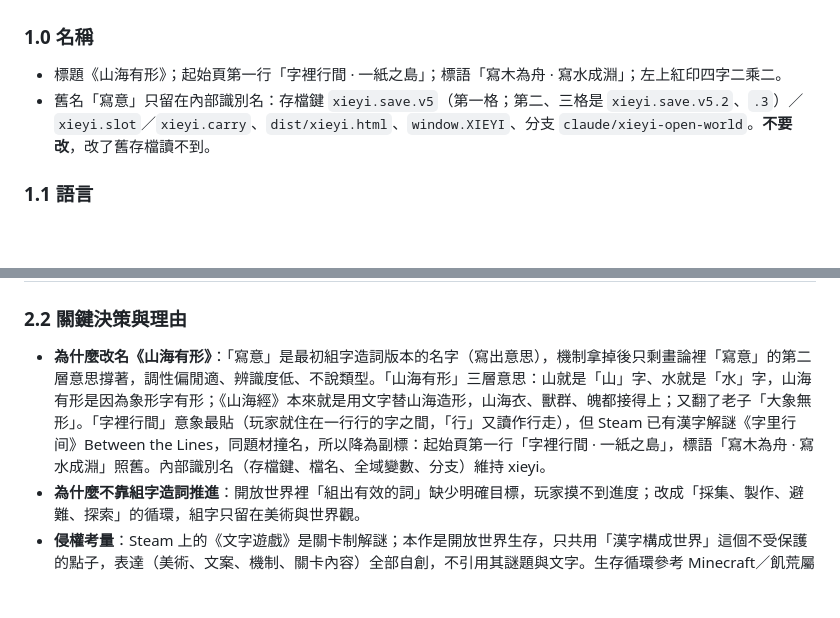
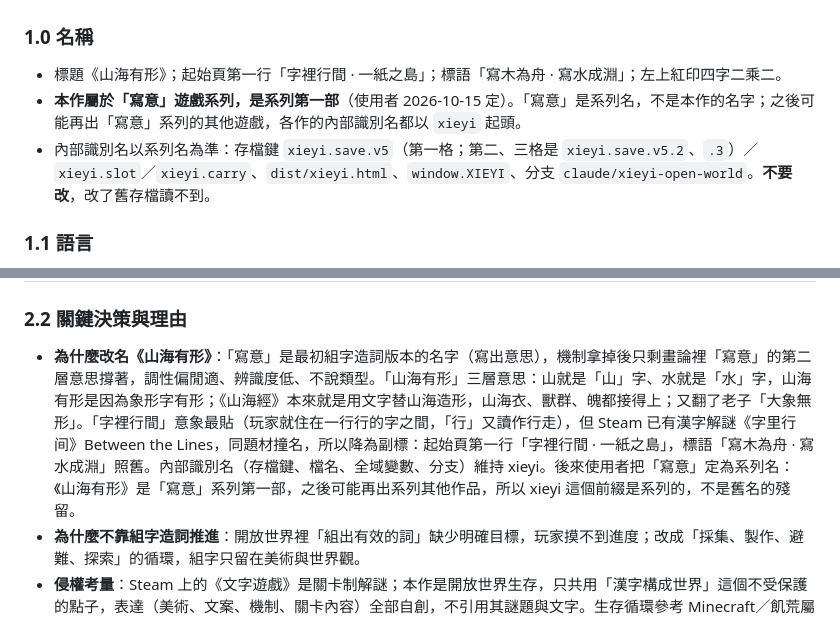
Before and after one commit to SteJ20996/Qidofun_Xieyi, a Markdown page: docs/SPEC.md, 2 parts joined by grey strips. Drawn GitHub-style; blank space fills up the shorter version.

```diff
--- a/docs/SPEC.md
+++ b/docs/SPEC.md
@@ -18,7 +18,8 @@
 
 ### 1.0 名稱
 - 標題《山海有形》；起始頁第一行「字裡行間 · 一紙之島」；標語「寫木為舟 · 寫水成淵」；左上紅印四字二乘二。
-- 舊名「寫意」只留在內部識別名：存檔鍵 `xieyi.save.v5`（第一格；第二、三格是 `xieyi.save.v5.2`、`.3`）／`xieyi.slot`／`xieyi.carry`、`dist/xieyi.html`、`window.XIEYI`、分支 `claude/xieyi-open-world`。**不要改**，改了舊存檔讀不到。
+- **本作屬於「寫意」遊戲系列，是系列第一部**（使用者 2026-10-15 定）。「寫意」是系列名，不是本作的名字；之後可能再出「寫意」系列的其他遊戲，各作的內部識別名都以 `xieyi` 起頭。
+- 內部識別名以系列名為準：存檔鍵 `xieyi.save.v5`（第一格；第二、三格是 `xieyi.save.v5.2`、`.3`）／`xieyi.slot`／`xieyi.carry`、`dist/xieyi.html`、`window.XIEYI`、分支 `claude/xieyi-open-world`。**不要改**，改了舊存檔讀不到。
 
 ### 1.1 語言
 - 遊戲文案、程式註解、README、對話回覆一律**繁體中文（台灣用語）**。
@@ -79,7 +80,7 @@
 | v0.12.1 | 首骨不燒：各鎮各的，時間到了風化（使用者糾正）；方舟配方加鎢鋼二，船快只有孤帆的六成；出海警告改成不滿卅一重就問，題「出海？敬勇者之無畏！」並建議帶神兵再下海。 |
 
 ### 2.2 關鍵決策與理由
-- **為什麼改名《山海有形》**：「寫意」是最初組字造詞版本的名字（寫出意思），機制拿掉後只剩畫論裡「寫意」的第二層意思撐著，調性偏閒適、辨識度低、不說類型。「山海有形」三層意思：山就是「山」字、水就是「水」字，山海有形是因為象形字有形；《山海經》本來就是用文字替山海造形，山海衣、獸群、魄都接得上；又翻了老子「大象無形」。「字裡行間」意象最貼（玩家就住在一行行的字之間，「行」又讀作行走），但 Steam 已有漢字解謎《字里行间》Between the Lines，同題材撞名，所以降為副標：起始頁第一行「字裡行間 · 一紙之島」，標語「寫木為舟 · 寫水成淵」照舊。內部識別名（存檔鍵、檔名、全域變數、分支）維持 xieyi。
+- **為什麼改名《山海有形》**：「寫意」是最初組字造詞版本的名字（寫出意思），機制拿掉後只剩畫論裡「寫意」的第二層意思撐著，調性偏閒適、辨識度低、不說類型。「山海有形」三層意思：山就是「山」字、水就是「水」字，山海有形是因為象形字有形；《山海經》本來就是用文字替山海造形，山海衣、獸群、魄都接得上；又翻了老子「大象無形」。「字裡行間」意象最貼（玩家就住在一行行的字之間，「行」又讀作行走），但 Steam 已有漢字解謎《字里行间》Between the Lines，同題材撞名，所以降為副標：起始頁第一行「字裡行間 · 一紙之島」，標語「寫木為舟 · 寫水成淵」照舊。內部識別名（存檔鍵、檔名、全域變數、分支）維持 xieyi。後來使用者把「寫意」定為系列名：《山海有形》是「寫意」系列第一部，之後可能再出系列其他作品，所以 xieyi 這個前綴是系列的，不是舊名的殘留。
 - **為什麼不靠組字造詞推進**：開放世界裡「組出有效的詞」缺少明確目標，玩家摸不到進度；改成「採集、製作、避難、探索」的循環，組字只留在美術與世界觀。
 - **侵權考量**：Steam 上的《文字遊戲》是關卡制解謎；本作是開放世界生存，只共用「漢字構成世界」這個不受保護的點子，表達（美術、文案、機制、關卡內容）全部自創，不引用其謎題與文字。生存循環參考 Minecraft／飢荒屬玩法慣例，不構成侵權。
 - **擋路靠格子本身**：獸的 `canStand` 不能站上 walk 為 0 的格（磚）、門、屋內、稻草人範圍，一圈磚加一扇門就是避難所，不另判「封閉」。
```
Also changed, not shown: CLAUDE.md (+1 -1 lines), README.md (+5 -1 lines).
